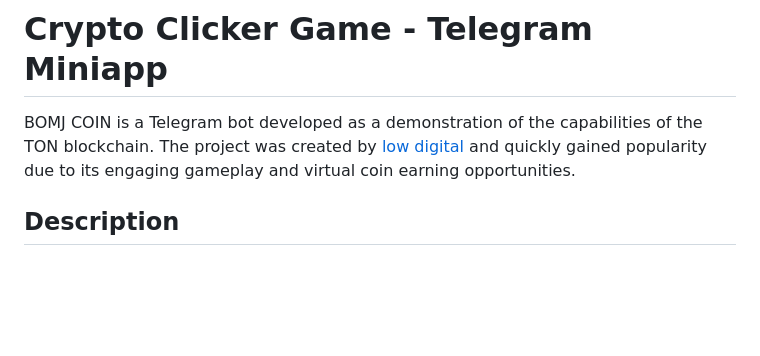
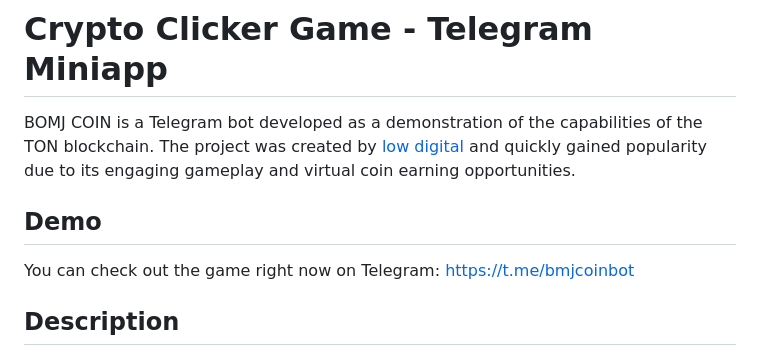
Before and after one commit to lowdigital/crypto-clicker-miniapp, a Markdown page: README.md, the part around the change. Rendered like a GitHub page; blank space fills up the shorter version.

```diff
--- a/README.md
+++ b/README.md
@@ -3,6 +3,10 @@
 # Crypto Clicker Game - Telegram Miniapp
 
 BOMJ COIN is a Telegram bot developed as a demonstration of the capabilities of the TON blockchain. The project was created by [low digital](https://t.me/low_digital) and quickly gained popularity due to its engaging gameplay and virtual coin earning opportunities.
+
+## Demo
+
+You can check out the game right now on Telegram: https://t.me/bmjcoinbot
 
 ## Description
 
```
